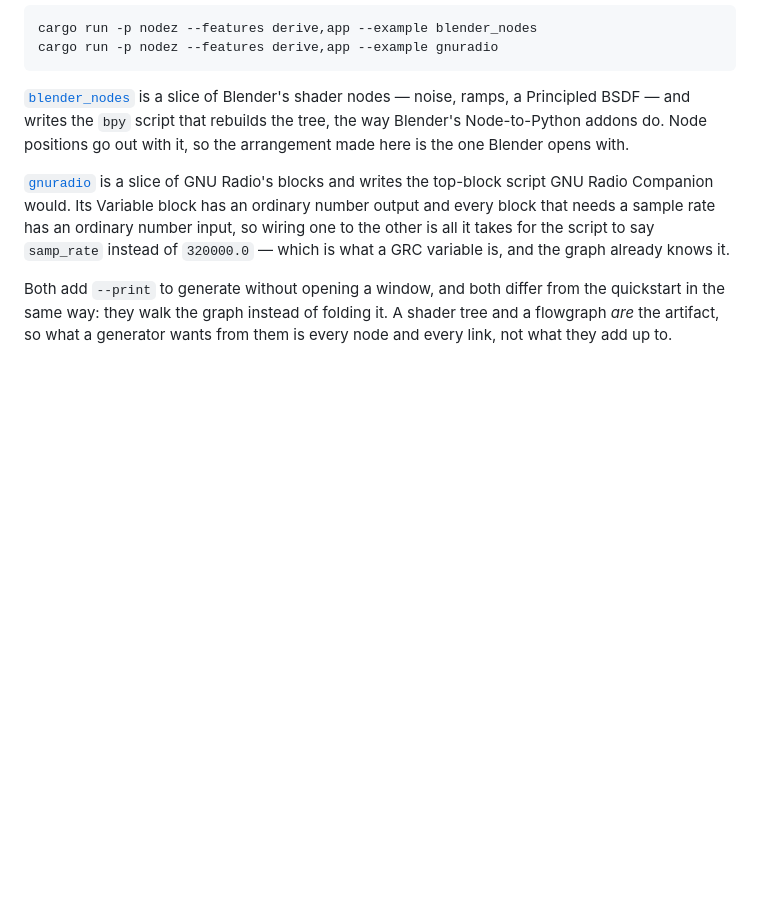
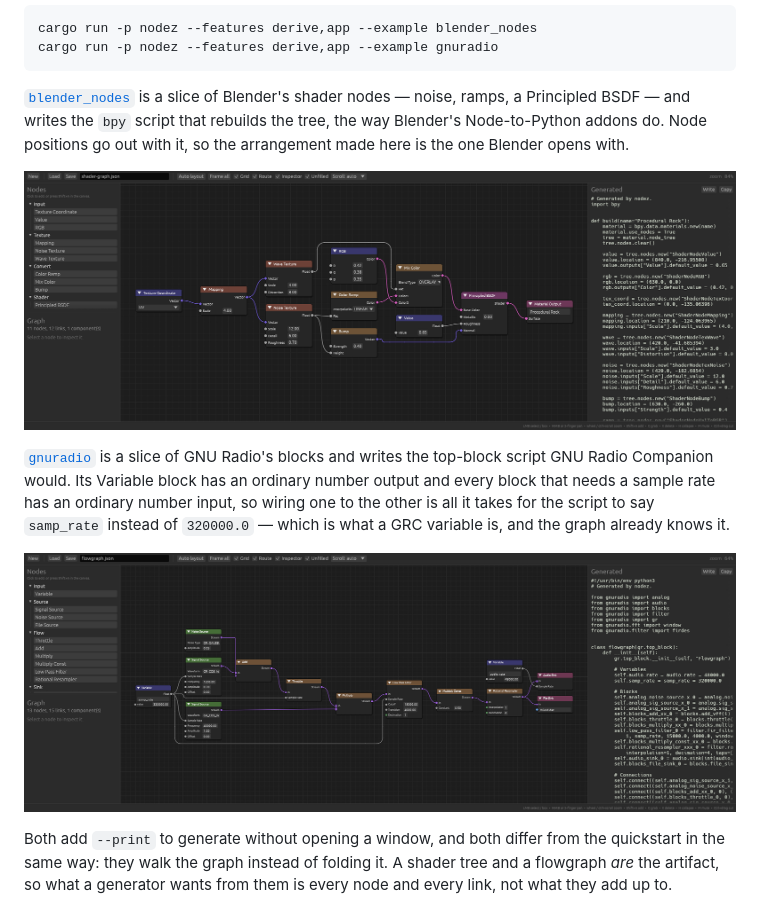
Before and after one commit to ahenshaw/nodez, a Markdown page: README.md, the part around the change. Rendered like a GitHub page; pictures changed too: docs/blender_nodes.png (added), docs/gnuradio.png (added); blank space fills up the shorter version.

Commit message:
Show the two Python examples
Both graphs are wide and short, so the window they are shot in is too: framed
in the square one the demo uses, four fifths of the canvas is empty and the
node labels are too small to read. At 1920 by 700 the shader chain comes out
at 84% and the flowgraph at 64%, which is the point of the picture — seeing
that the sockets are spelled the way Blender and GNU Radio spell them, beside
the script that says so.

Co-Authored-By: Claude Opus 5 <noreply@anthropic.com>

```diff
--- a/README.md
+++ b/README.md
@@ -452,12 +452,16 @@ that rebuilds the tree, the way Blender's Node-to-Python addons do. Node
 positions go out with it, so the arrangement made here is the one Blender
 opens with.
 
+![The Blender example: a procedural material, and the bpy script that rebuilds it](https://raw.githubusercontent.com/ahenshaw/nodez/main/docs/blender_nodes.png)
+
 [`gnuradio`](nodez/examples/gnuradio.rs) is a slice of GNU Radio's blocks and
 writes the top-block script GNU Radio Companion would. Its Variable block has
 an ordinary number output and every block that needs a sample rate has an
 ordinary number input, so wiring one to the other is all it takes for the
 script to say `samp_rate` instead of `320000.0` — which is what a GRC variable
 is, and the graph already knows it.
+
+![The GNU Radio example: a flowgraph, and the top-block script it generates](https://raw.githubusercontent.com/ahenshaw/nodez/main/docs/gnuradio.png)
 
 Both add `--print` to generate without opening a window, and both differ from
 the quickstart in the same way: they walk the graph instead of folding it.
```
